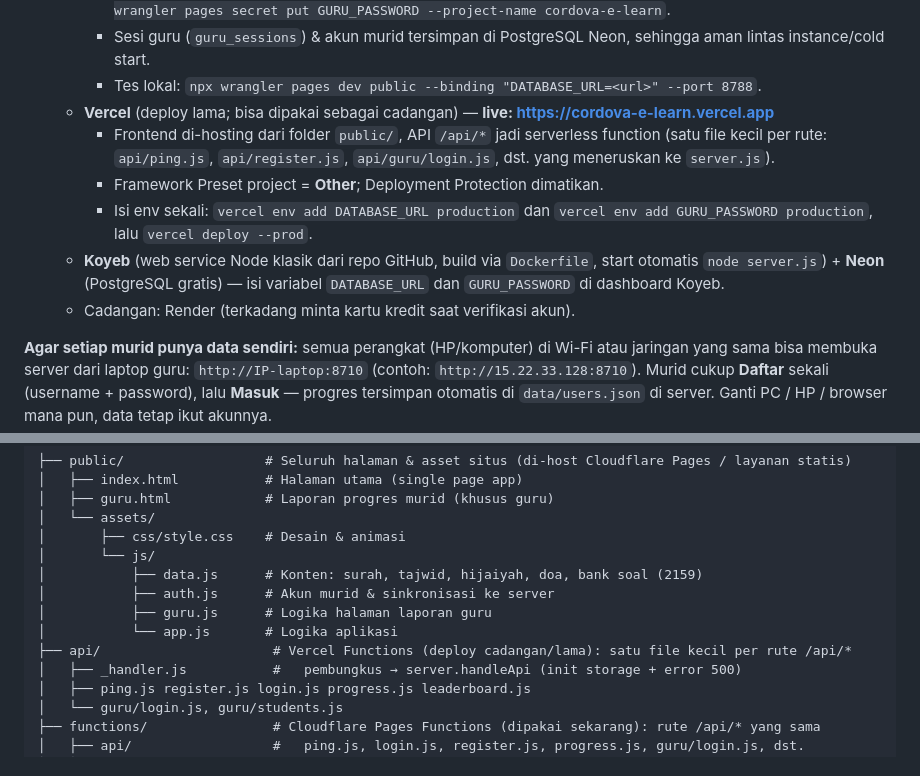
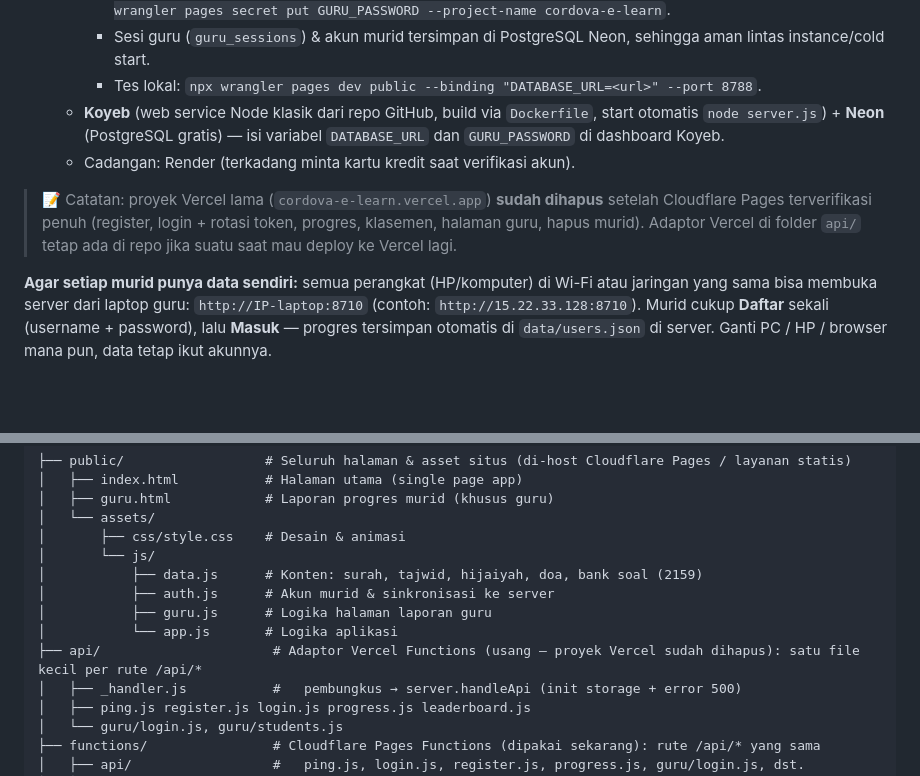
Before and after one commit to neyzaak/Cordova-E-Learn, a Markdown page: README.md, 2 parts joined by grey strips. GitHub-like rendering; blank space fills up the shorter version.

Commit message:
docs: migrasi selesai — Cloudflare Pages sebagai satu-satunya host (proyek Vercel dihapus)

```diff
--- a/README.md
+++ b/README.md
@@ -56,17 +56,15 @@ DATABASE_URL=postgresql://...node server.js
     - Sesi guru (`guru_sessions`) & akun murid tersimpan di PostgreSQL Neon, sehingga aman
       lintas instance/cold start.
     - Tes lokal: `npx wrangler pages dev public --binding "DATABASE_URL=<url>" --port 8788`.
-  - **Vercel** (deploy lama; bisa dipakai sebagai cadangan) — **live: https://cordova-e-learn.vercel.app**
-    - Frontend di-hosting dari folder `public/`, API `/api/*` jadi serverless function
-      (satu file kecil per rute: `api/ping.js`, `api/register.js`, `api/guru/login.js`, dst.
-      yang meneruskan ke `server.js`).
-    - Framework Preset project = **Other**; Deployment Protection dimatikan.
-    - Isi env sekali: `vercel env add DATABASE_URL production` dan
-      `vercel env add GURU_PASSWORD production`, lalu `vercel deploy --prod`.
   - **Koyeb** (web service Node klasik dari repo GitHub, build via `Dockerfile`, start
     otomatis `node server.js`) + **Neon** (PostgreSQL gratis) — isi variabel
     `DATABASE_URL` dan `GURU_PASSWORD` di dashboard Koyeb.
   - Cadangan: Render (terkadang minta kartu kredit saat verifikasi akun).
+
+> 📝 Catatan: proyek Vercel lama (`cordova-e-learn.vercel.app`) **sudah dihapus** setelah
+> Cloudflare Pages terverifikasi penuh (register, login + rotasi token, progres, klasemen,
+> halaman guru, hapus murid). Adaptor Vercel di folder `api/` tetap ada di repo jika suatu
+> saat mau deploy ke Vercel lagi.
 
 **Agar setiap murid punya data sendiri:** semua perangkat (HP/komputer) di Wi-Fi atau jaringan yang sama
 bisa membuka server dari laptop guru: `http://IP-laptop:8710` (contoh: `http://15.22.33.128:8710`).
@@ -125,7 +123,7 @@ Buka `http://IP-laptop:8710/guru.html` di browser Anda (laptop guru). Halaman in
 │           ├── auth.js      # Akun murid & sinkronisasi ke server
 │           ├── guru.js      # Logika halaman laporan guru
 │           └── app.js       # Logika aplikasi
-├── api/                      # Vercel Functions (deploy cadangan/lama): satu file kecil per rute /api/*
+├── api/                      # Adaptor Vercel Functions (usang — proyek Vercel sudah dihapus): satu file kecil per rute /api/*
 │   ├── _handler.js           #   pembungkus → server.handleApi (init storage + error 500)
 │   ├── ping.js register.js login.js progress.js leaderboard.js
 │   └── guru/login.js, guru/students.js
```
